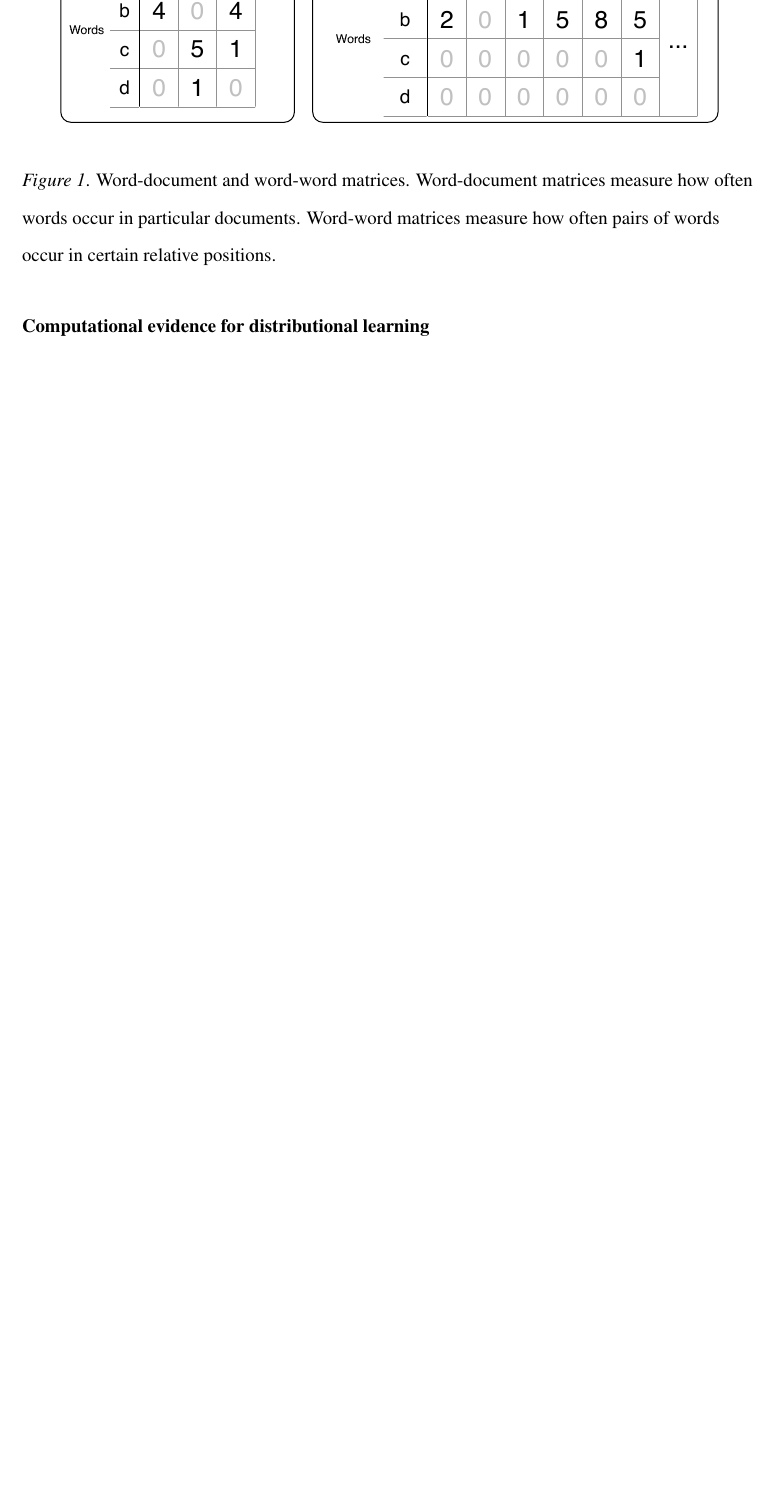
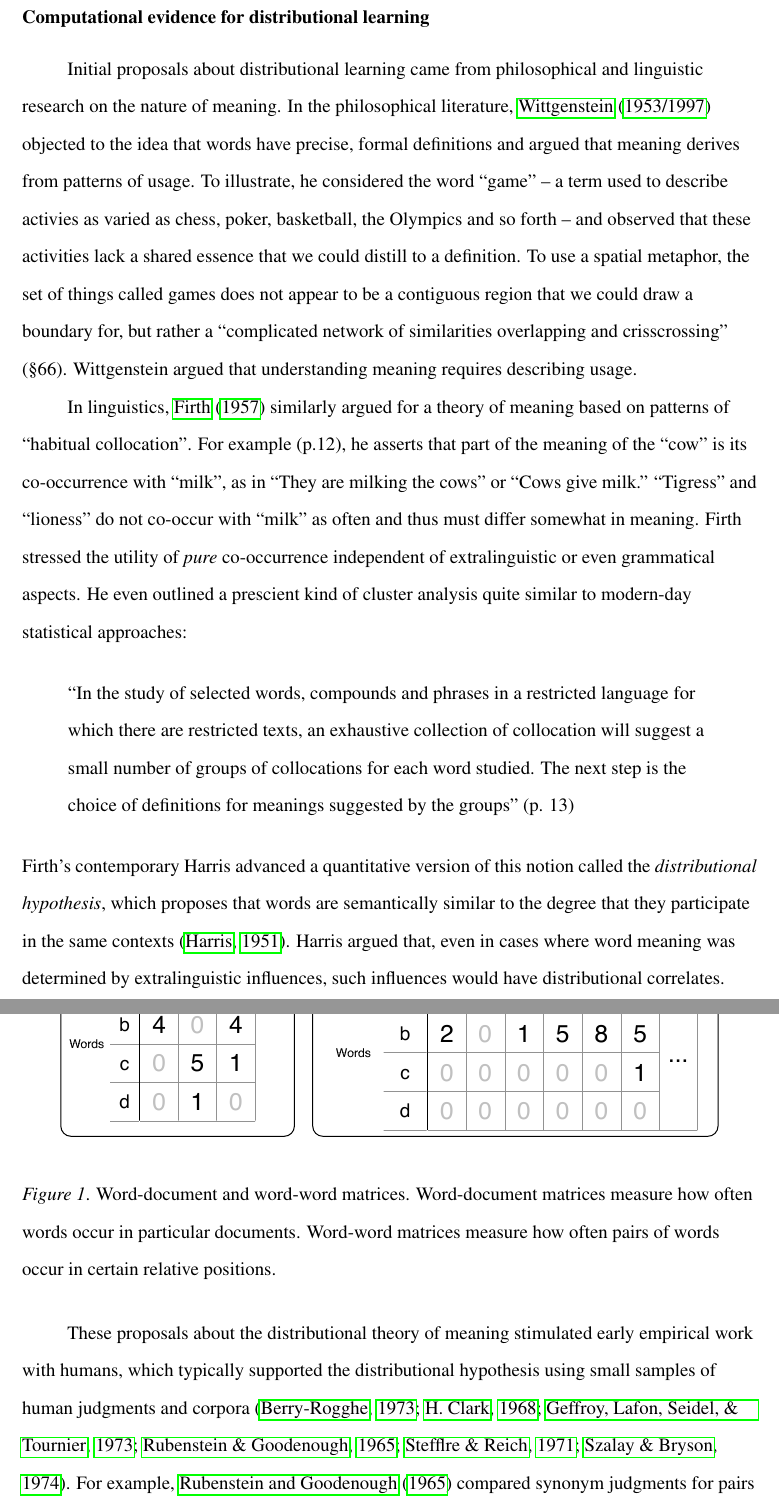
Before and after one commit to longouyang/semantic-coherence-manuscript, a LaTeX paper (report.tex): part of page 5 of 32 before the commit and two parts of pages 5 and 6 of 33 after it, the two joined at a grey line, cut so that both start at the same text, the shorter picture padded with empty space. Compiled offline with pdfLaTeX.

Commit message:
Bring back historical review

```diff
--- a/report.tex
+++ b/report.tex
@@ -60,6 +60,17 @@ Our study addresses this mismatch by specifying conditions under which people su
 We begin by briefly reviewing some of the computational evidence for distributional learning. We then introduce the specific language structure, MNPQ, that we explore in this paper. Next, we discuss research that uses the MNPQ structure to study distributional learning of grammatical categories. In Experiment 1, we present evidence that semantic coherence can facilitate distributional learning of word categories and that learners make use of acquired categories when performing an online referent assignment task. In Experiments 2 and 3, we further explore this effect by isolating two components of semantic coherence---familiarity of words and presence of an overarching semantic organization ---and find that neither alone facilitates learning. We conclude by discussing the limitations of purely artificial language learning, possibilities for future empirical and computational work, and potential mechanisms for the effects we observe.
 
 \subsection{Computational evidence for distributional learning}
+
+Initial proposals about distributional learning came from philosophical and linguistic research on the nature of meaning. In the philosophical literature, \citet{wittgenstein1953} objected to the idea that words have precise, formal definitions and argued that meaning derives from patterns of usage. To illustrate, he considered the word ``game'' -- a term used to describe activies as varied as chess, poker, basketball, the Olympics and so forth -- and observed that these activities lack a shared essence that we could distill to a definition. To use a spatial metaphor, the set of things called games does not appear to be a contiguous region that we could draw a boundary for, but rather a ``complicated network of similarities overlapping and crisscrossing'' (\S 66). Wittgenstein argued that understanding meaning requires describing usage.
+
+In linguistics, \citet{firth1957} similarly argued for a theory of meaning based on patterns of ``habitual collocation''. For example (p.12), he asserts that part of the meaning of the ``cow'' is its co-occurrence with  ``milk'', as in ``They are milking the cows'' or ``Cows give milk.'' ``Tigress'' and ``lioness'' do not co-occur with ``milk'' as often and thus must differ somewhat in meaning. Firth stressed the utility of \emph{pure} co-occurrence independent of extralinguistic or even grammatical aspects. He even outlined a prescient kind of cluster analysis quite similar to modern-day statistical approaches:
+
+\begin{quote}
+``In the study of selected words, compounds and phrases in a restricted language for which there are restricted texts, an exhaustive collection of collocation will suggest a small number of groups of collocations for each word studied. The next step is the choice of definitions for meanings suggested by the groups'' (p. 13)
+\end{quote}
+Firth's contemporary Harris advanced a quantitative version of this notion called the \emph{distributional hypothesis}, which proposes that words are semantically similar to the degree that they participate in the same contexts \citep{harris1951}. Harris argued that, even in cases where word meaning was determined by extralinguistic influences, such influences would have distributional correlates. Thus, meaning could be divined by the quantitative analysis of purely linguistic information.
+
+These proposals about the distributional theory of meaning stimulated early empirical work with humans, which typically supported the distributional hypothesis using small samples of human judgments and corpora \citep{rubenstein1965, clark1968, stefflre1971, geffroy1973, berryrogghe1973, szalay1974}. For example, \citet{rubenstein1965} compared synonym judgments for pairs of concrete nouns generated by one group of subjects with co-occurrence statistics in a corpus generated by a separate group of subjects. They found a positive relationship between synonymy and degree of linguistic context match.
 
 \begin{figure}[t]
   \begin{center}
```
